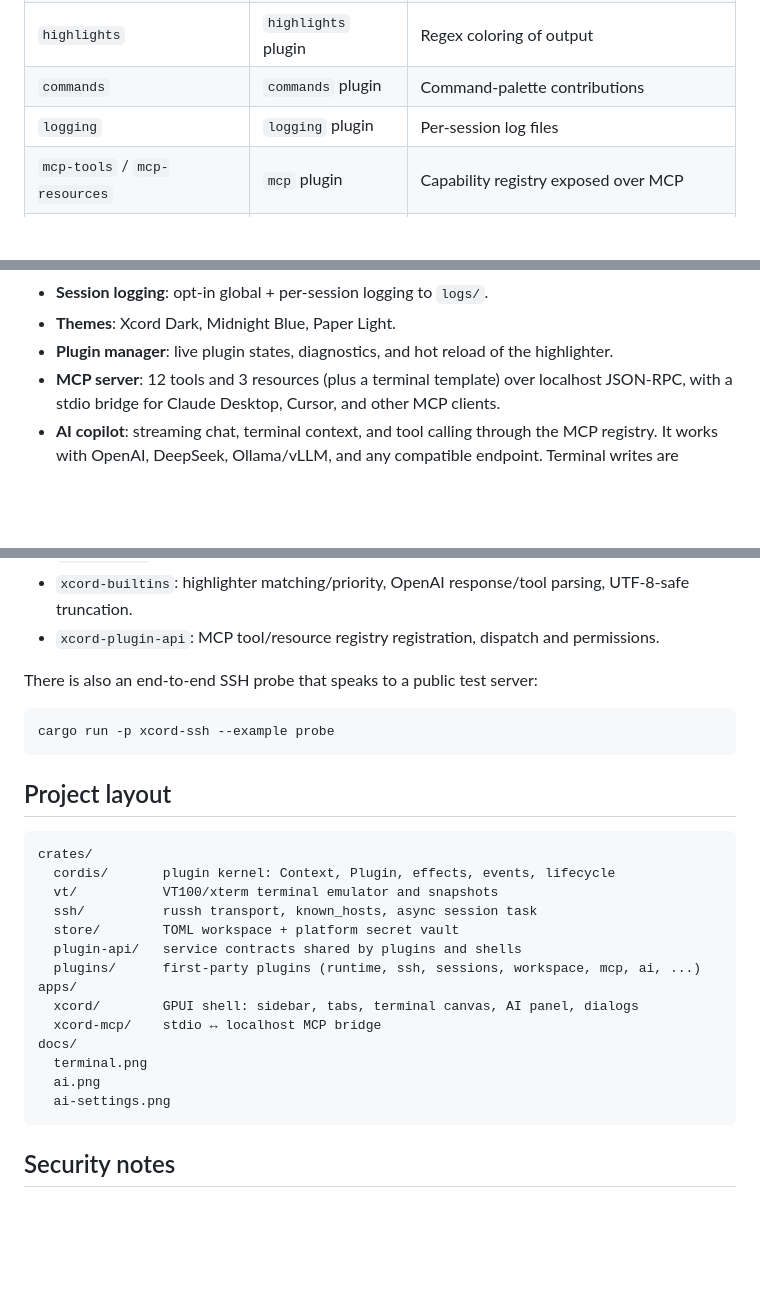
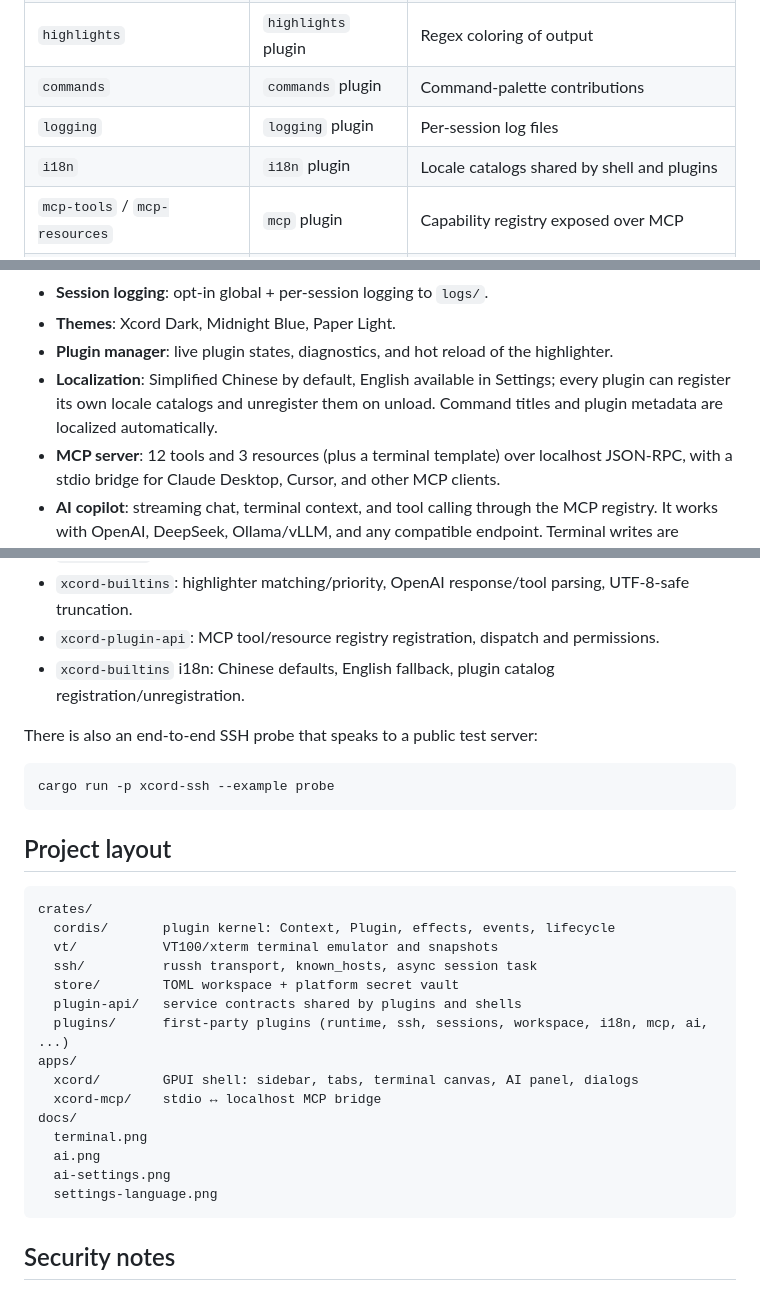
Before and after one commit to vvxubaovv/xcord, a Markdown page: README.md, 3 parts joined by grey strips. Drawn GitHub-style; blank space fills up the shorter version.

````diff
--- a/README.md
+++ b/README.md
@@ -38,6 +38,7 @@ thin — it renders services and forwards user intent.
 | `highlights` | `highlights` plugin | Regex coloring of output |
 | `commands` | `commands` plugin | Command-palette contributions |
 | `logging` | `logging` plugin | Per-session log files |
+| `i18n` | `i18n` plugin | Locale catalogs shared by shell and plugins |
 | `mcp-tools` / `mcp-resources` | `mcp` plugin | Capability registry exposed over MCP |
 | `ai` | `ai` plugin | Streaming copilot + tool-calling loop |
 | `ui-host` | **the shell** | Semantic commands from plugins to GPUI |
@@ -69,6 +70,9 @@ guide, the threading model, and the session-open sequence.
 - **Themes**: Xcord Dark, Midnight Blue, Paper Light.
 - **Plugin manager**: live plugin states, diagnostics, and hot reload of the
   highlighter.
+- **Localization**: Simplified Chinese by default, English available in Settings;
+  every plugin can register its own locale catalogs and unregister them on
+  unload. Command titles and plugin metadata are localized automatically.
 - **MCP server**: 12 tools and 3 resources (plus a terminal template) over
   localhost JSON-RPC, with a stdio bridge for Claude Desktop, Cursor, and other
   MCP clients.
@@ -217,6 +260,8 @@ cargo test --workspace
   UTF-8-safe truncation.
 - `xcord-plugin-api`: MCP tool/resource registry registration, dispatch and
   permissions.
+- `xcord-builtins` i18n: Chinese defaults, English fallback, plugin catalog
+  registration/unregistration.
 
 There is also an end-to-end SSH probe that speaks to a public test server:
 
@@ -233,7 +278,7 @@ crates/
   ssh/          russh transport, known_hosts, async session task
   store/        TOML workspace + platform secret vault
   plugin-api/   service contracts shared by plugins and shells
-  plugins/      first-party plugins (runtime, ssh, sessions, workspace, mcp, ai, ...)
+  plugins/      first-party plugins (runtime, ssh, sessions, workspace, i18n, mcp, ai, ...)
 apps/
   xcord/        GPUI shell: sidebar, tabs, terminal canvas, AI panel, dialogs
   xcord-mcp/    stdio ↔ localhost MCP bridge
@@ -241,6 +286,7 @@ docs/
   terminal.png
   ai.png
   ai-settings.png
+  settings-language.png
 ```
 
 ## Security notes
````
Also changed, not shown: other parts of README.md (+39 -0 lines), ARCHITECTURE.md (+56 -6 lines), docs/settings-language.png (added), 8 other files.
